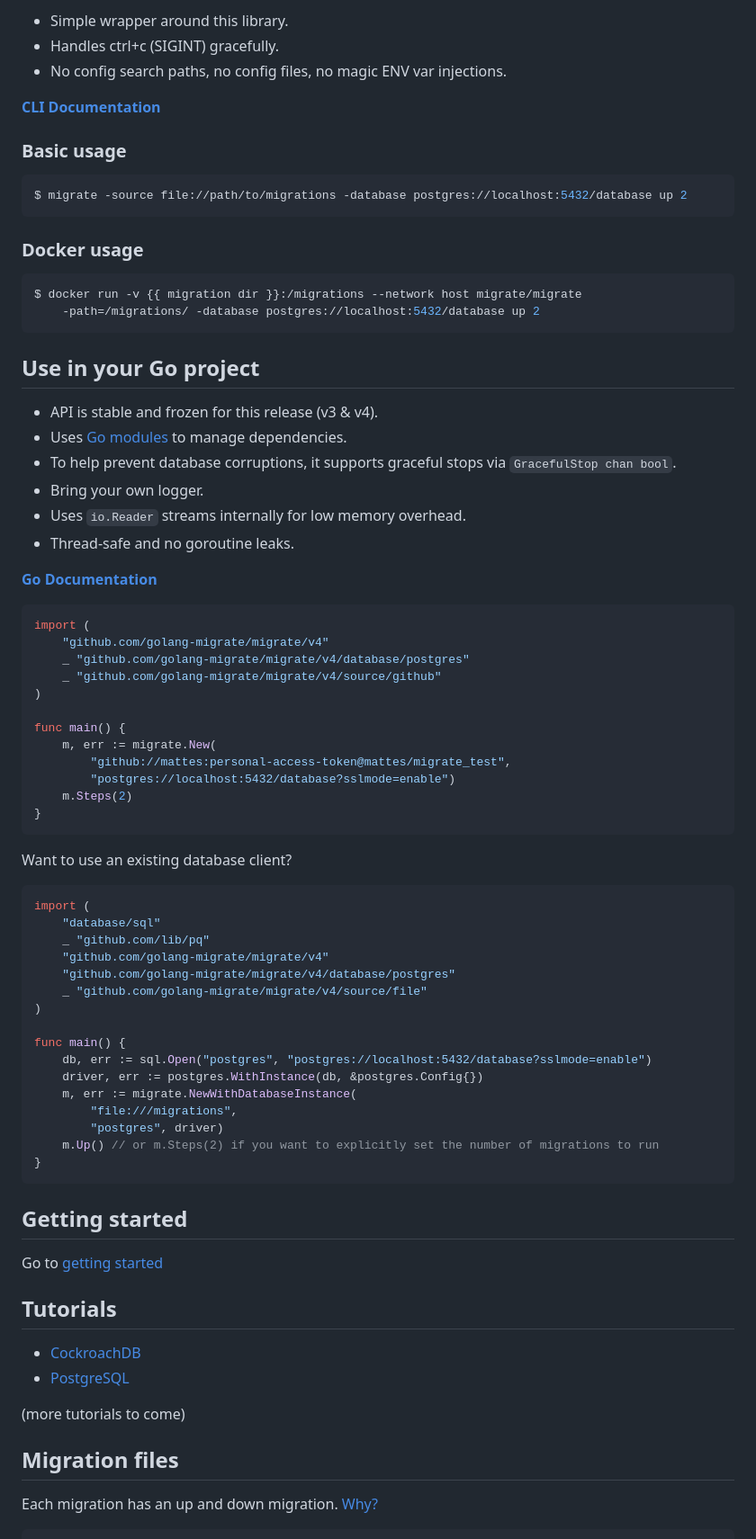
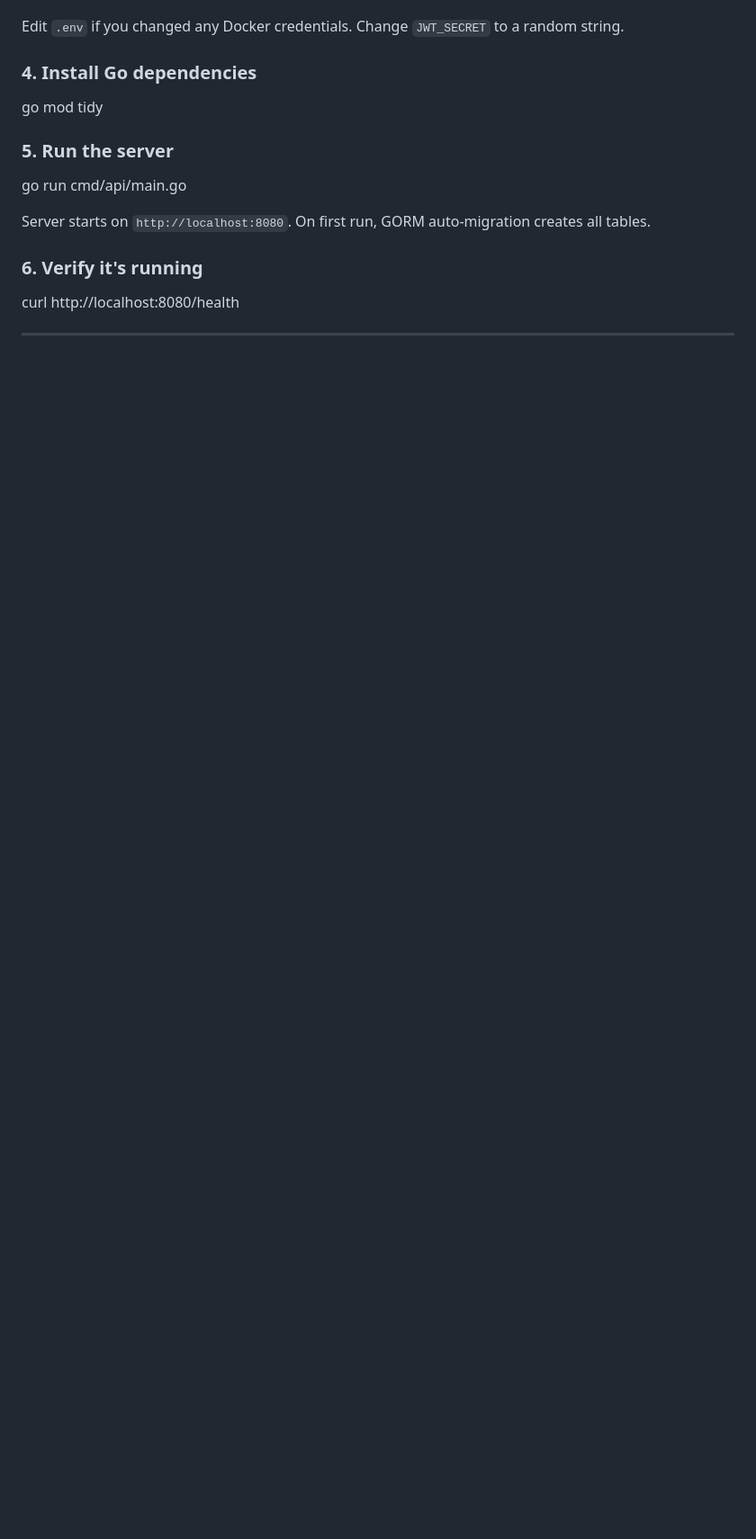
Before and after one commit to gujaratharva021-lgtm/ecommerce-backend, a Markdown page: README.md, the part around one of its changes. Shown at 90% size. GitHub-like rendering; blank space fills up the shorter version.

````diff
--- a/README.md
+++ b/README.md
@@ -85,82 +53,20 @@ Source drivers read migrations from local or remote sources. [Add a new source?]
 
-* Simple wrapper around this library.
-* Handles ctrl+c (SIGINT) gracefully.
-* No config search paths, no config files, no magic ENV var injections.
 
-__[CLI Documentation](cmd/migrate)__
+Edit `.env` if you changed any Docker credentials. Change `JWT_SECRET` to a random string.
 
-### Basic usage
+### 4. Install Go dependencies
 
-```bash
-$ migrate -source file://path/to/migrations -database postgres://localhost:5432/database up 2
-```
+go mod tidy
 
-### Docker usage
 
-```bash
-$ docker run -v {{ migration dir }}:/migrations --network host migrate/migrate
-    -path=/migrations/ -database postgres://localhost:5432/database up 2
-```
+### 5. Run the server
 
-## Use in your Go project
+go run cmd/api/main.go
 
-* API is stable and frozen for this release (v3 & v4).
-* Uses [Go modules](https://golang.org/cmd/go/#hdr-Modules__module_versions__and_more) to manage dependencies.
-* To help prevent database corruptions, it supports graceful stops via `GracefulStop chan bool`.
-* Bring your own logger.
-* Uses `io.Reader` streams internally for low memory overhead.
-* Thread-safe and no goroutine leaks.
 
-__[Go Documentation](https://pkg.go.dev/github.com/golang-migrate/migrate/v4)__
+Server starts on `http://localhost:8080`. On first run, GORM auto-migration creates all tables.
 
-```go
-import (
-    "github.com/golang-migrate/migrate/v4"
-    _ "github.com/golang-migrate/migrate/v4/database/postgres"
-    _ "github.com/golang-migrate/migrate/v4/source/github"
-)
+### 6. Verify it's running
 
-func main() {
-    m, err := migrate.New(
-        "github://mattes:personal-access-token@mattes/migrate_test",
-        "postgres://localhost:5432/database?sslmode=enable")
-    m.Steps(2)
-}
-```
+curl http://localhost:8080/health
 
-Want to use an existing database client?
-
-```go
-import (
-    "database/sql"
-    _ "github.com/lib/pq"
-    "github.com/golang-migrate/migrate/v4"
-    "github.com/golang-migrate/migrate/v4/database/postgres"
-    _ "github.com/golang-migrate/migrate/v4/source/file"
-)
-
-func main() {
-    db, err := sql.Open("postgres", "postgres://localhost:5432/database?sslmode=enable")
-    driver, err := postgres.WithInstance(db, &postgres.Config{})
-    m, err := migrate.NewWithDatabaseInstance(
-        "file:///migrations",
-        "postgres", driver)
-    m.Up() // or m.Steps(2) if you want to explicitly set the number of migrations to run
-}
-```
-
-## Getting started
-
-Go to [getting started](GETTING_STARTED.md)
-
-## Tutorials
-
-* [CockroachDB](database/cockroachdb/TUTORIAL.md)
-* [PostgreSQL](database/postgres/TUTORIAL.md)
-
-(more tutorials to come)
-
-## Migration files
-
-Each migration has an up and down migration. [Why?](FAQ.md#why-two-separate-files-up-and-down-for-a-migration)
-
````
Also changed, not shown: other parts of README.md (+98 -94 lines).
